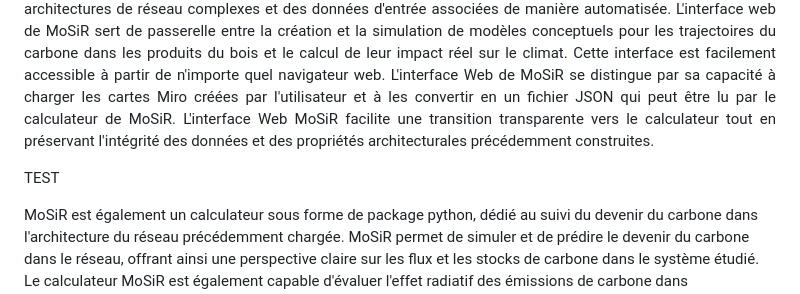
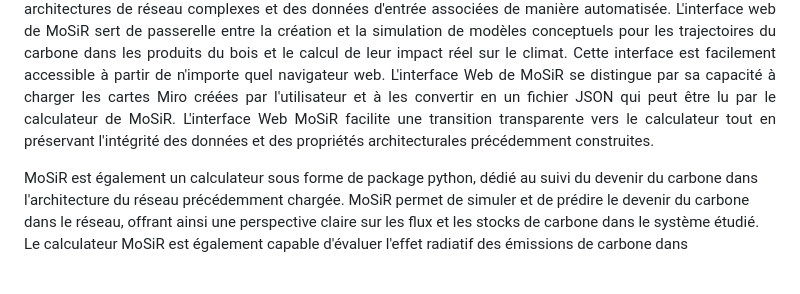
Before and after one commit to Bureau-du-Forestier-en-chef/MoSiR, a Markdown page: README.md, the part around the change. Drawn GitHub-style; blank space fills up the shorter version.

```diff
--- a/README.md
+++ b/README.md
@@ -28,8 +28,6 @@
 # Description
 <p align="justify">
   MoSiR, acronyme de Modèle de Simulation en Réseau, est un outil puissant conçu par le Bureau du Chef Forestier (BFEC) pour faciliter la modélisation et la simulation du devenir du carbone dans les produits du bois issus de l'exploitation forestière. MoSiR permet de calculer l'impact climatique réel des émissions associées aux produits du bois tout au long de leur durée de vie et de leur fin de vie en permettant à l'utilisateur d'utiliser des architectures de réseau complexes et des données d'entrée associées de manière automatisée. L'interface web de MoSiR sert de passerelle entre la création et la simulation de modèles conceptuels pour les trajectoires du carbone dans les produits du bois et le calcul de leur impact réel sur le climat. Cette interface est facilement accessible à partir de n'importe quel navigateur web. L'interface Web de MoSiR se distingue par sa capacité à charger les cartes Miro créées par l'utilisateur et à les convertir en un fichier JSON qui peut être lu par le calculateur de MoSiR. L'interface Web MoSiR facilite une transition transparente vers le calculateur tout en préservant l'intégrité des données et des propriétés architecturales précédemment construites.
-
-TEST
 
 MoSiR est également un calculateur sous forme de package python, dédié au suivi du devenir du carbone dans l'architecture du réseau précédemment chargée. MoSiR permet de simuler et de prédire le devenir du carbone dans le réseau, offrant ainsi une perspective claire sur les flux et les stocks de carbone dans le système étudié. Le calculateur MoSiR est également capable d'évaluer l'effet radiatif des émissions de carbone dans l'atmosphère et, si l'utilisateur le souhaite, il peut fournir l'effet radiatif complet des émissions provenant des produits du bois.
 </p>
```
